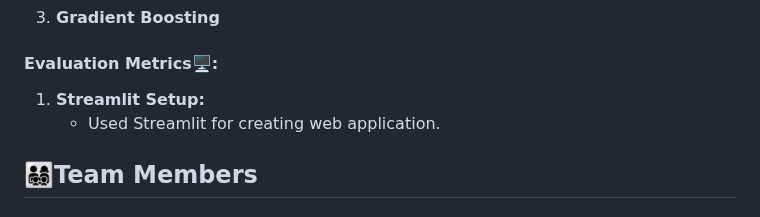
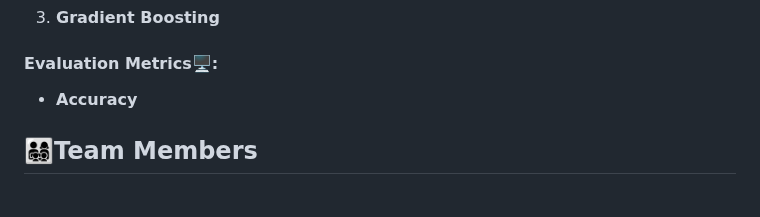
Before and after one commit to VeriBilimiProje/Target_Corp_Analytics, a Markdown page: README.md, the part around the change. Drawn GitHub-style.

```diff
--- a/README.md
+++ b/README.md
@@ -67,8 +67,8 @@ Models Used
 
 #### Evaluation Metrics🖥️:
 
-1. **Streamlit Setup:**
-   - Used Streamlit for creating web application.
+- **Accuracy**
+
 
 
 
```
